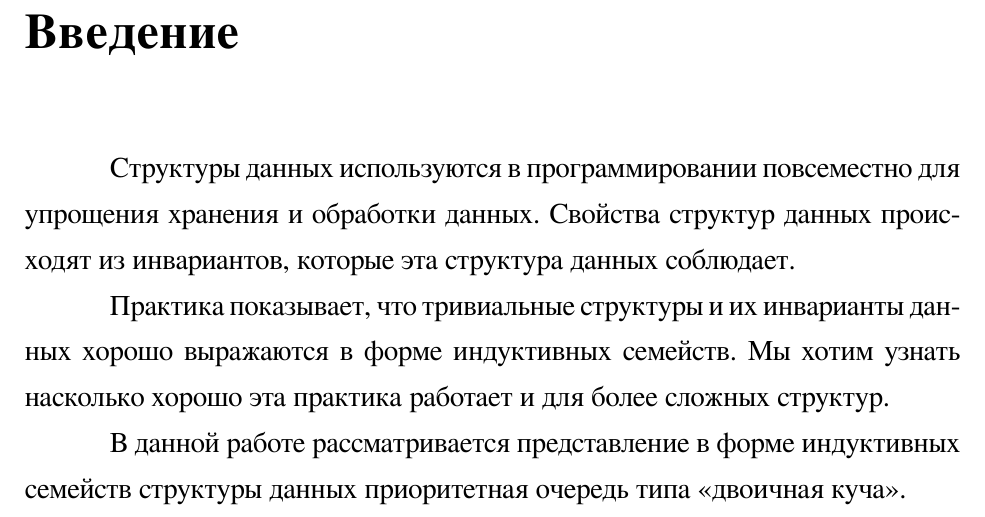
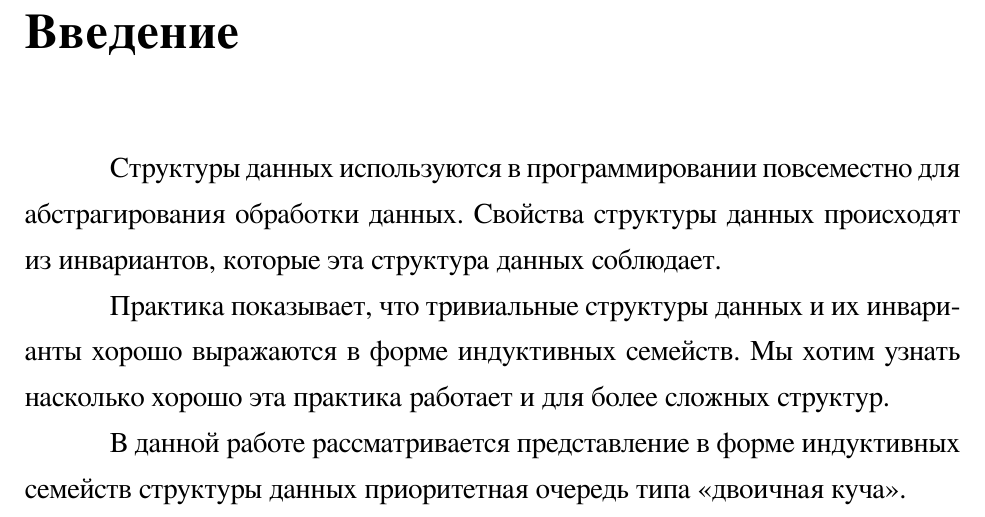
Before and after one commit to rybak/ITMO, a LaTeX thesis (thesis-src/thesis.tex, which reads thesis-src/parts/intro.tex): part of page 3 of 12, cut so that both start at the same text. Compiled offline with XeLaTeX.

Commit message:
clean up + typos

```diff
--- a/thesis-src/parts/intro.tex
+++ b/thesis-src/parts/intro.tex
@@ -1,15 +1,14 @@
 \startprefacepage
 
 Структуры данных используются в программировании повсеместно для
-упрощения хранения и обработки данных.
-Свойства структур данных происходят из инвариантов, которые эта структура
+абстрагирования обработки данных.
+Свойства структуры данных происходят из инвариантов, которые эта структура
 данных соблюдает.
 
-Практика показывает, что тривиальные структуры и их инварианты
-данных хорошо выражаются в форме индуктивных семейств.
+Практика показывает, что тривиальные структуры данных и их инварианты
+хорошо выражаются в форме индуктивных семейств.
 Мы хотим узнать насколько хорошо эта практика работает и для более сложных структур.
 
 В данной работе рассматривается представление в форме индуктивных семейств
 структуры данных приоритетная очередь типа «двоичная куча».
-\newline
 % Чисто функциональные структуры данных.
```
Also changed, not shown: thesis-src/pic/nodes-1.pdf, thesis-src/pic/p-nodes-1.pdf, thesis-src/pic/p-nodes-2.pdf, thesis-src/pic/p-nodes-3.pdf, thesis-src/pic/p-nodes-4.pdf, thesis.pdf, 1 other file.
